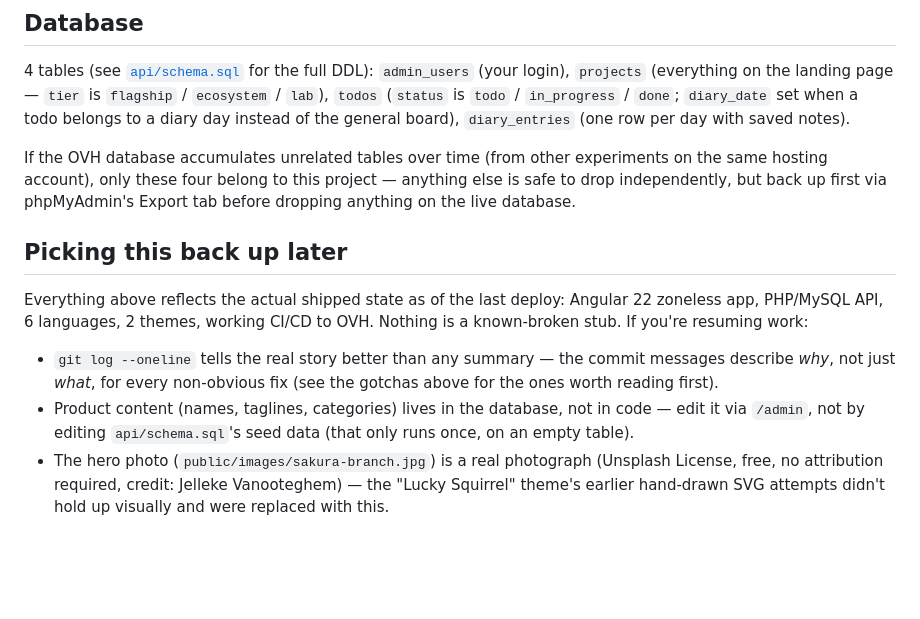
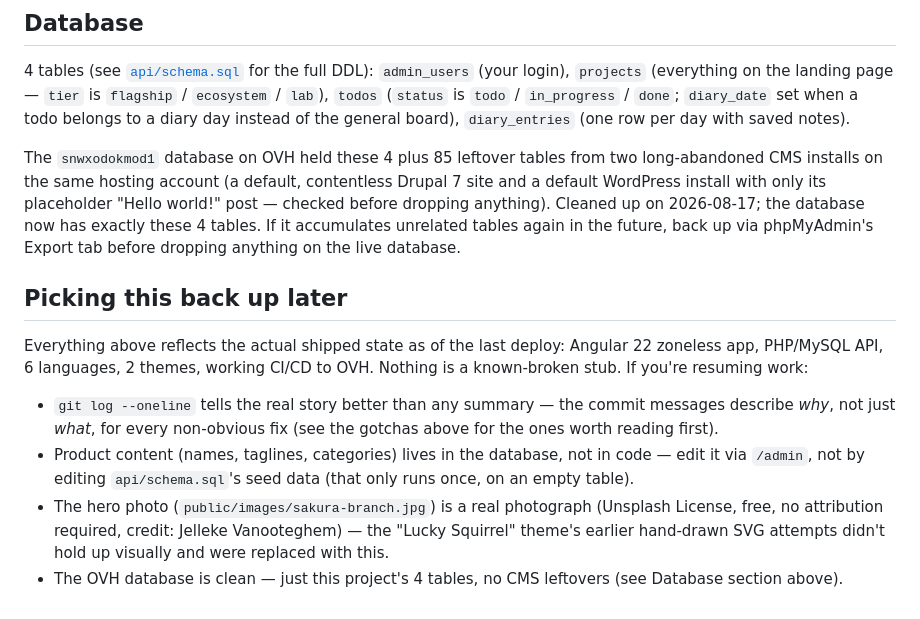
Before and after one commit to Kounrisu/sn8w-portal, a Markdown page: README.md, the part around the change. Drawn GitHub-style; blank space fills up the shorter version.

Commit message:
Note that the OVH database is now cleaned up
Removed 85 leftover tables from two long-abandoned CMS installs
(default Drupal 7, default WordPress) that shared the OVH database —
neither had any real content. Down to this project's 4 tables.

Co-Authored-By: Claude Sonnet 5 <noreply@anthropic.com>

```diff
--- a/README.md
+++ b/README.md
@@ -125,7 +125,7 @@ The workflow fails fast with a named error if any of these are empty, rather tha
 
 4 tables (see [`api/schema.sql`](api/schema.sql) for the full DDL): `admin_users` (your login), `projects` (everything on the landing page — `tier` is `flagship` / `ecosystem` / `lab`), `todos` (`status` is `todo` / `in_progress` / `done`; `diary_date` set when a todo belongs to a diary day instead of the general board), `diary_entries` (one row per day with saved notes).
 
-If the OVH database accumulates unrelated tables over time (from other experiments on the same hosting account), only these four belong to this project — anything else is safe to drop independently, but back up first via phpMyAdmin's Export tab before dropping anything on the live database.
+The `snwxodokmod1` database on OVH held these 4 plus 85 leftover tables from two long-abandoned CMS installs on the same hosting account (a default, contentless Drupal 7 site and a default WordPress install with only its placeholder "Hello world!" post — checked before dropping anything). Cleaned up on 2026-08-17; the database now has exactly these 4 tables. If it accumulates unrelated tables again in the future, back up via phpMyAdmin's Export tab before dropping anything on the live database.
 
 ## Picking this back up later
 
@@ -134,3 +134,4 @@ Everything above reflects the actual shipped state as of the last deploy: Angula
 - `git log --oneline` tells the real story better than any summary — the commit messages describe *why*, not just *what*, for every non-obvious fix (see the gotchas above for the ones worth reading first).
 - Product content (names, taglines, categories) lives in the database, not in code — edit it via `/admin`, not by editing `api/schema.sql`'s seed data (that only runs once, on an empty table).
 - The hero photo (`public/images/sakura-branch.jpg`) is a real photograph (Unsplash License, free, no attribution required, credit: Jelleke Vanooteghem) — the "Lucky Squirrel" theme's earlier hand-drawn SVG attempts didn't hold up visually and were replaced with this.
+- The OVH database is clean — just this project's 4 tables, no CMS leftovers (see Database section above).
```
